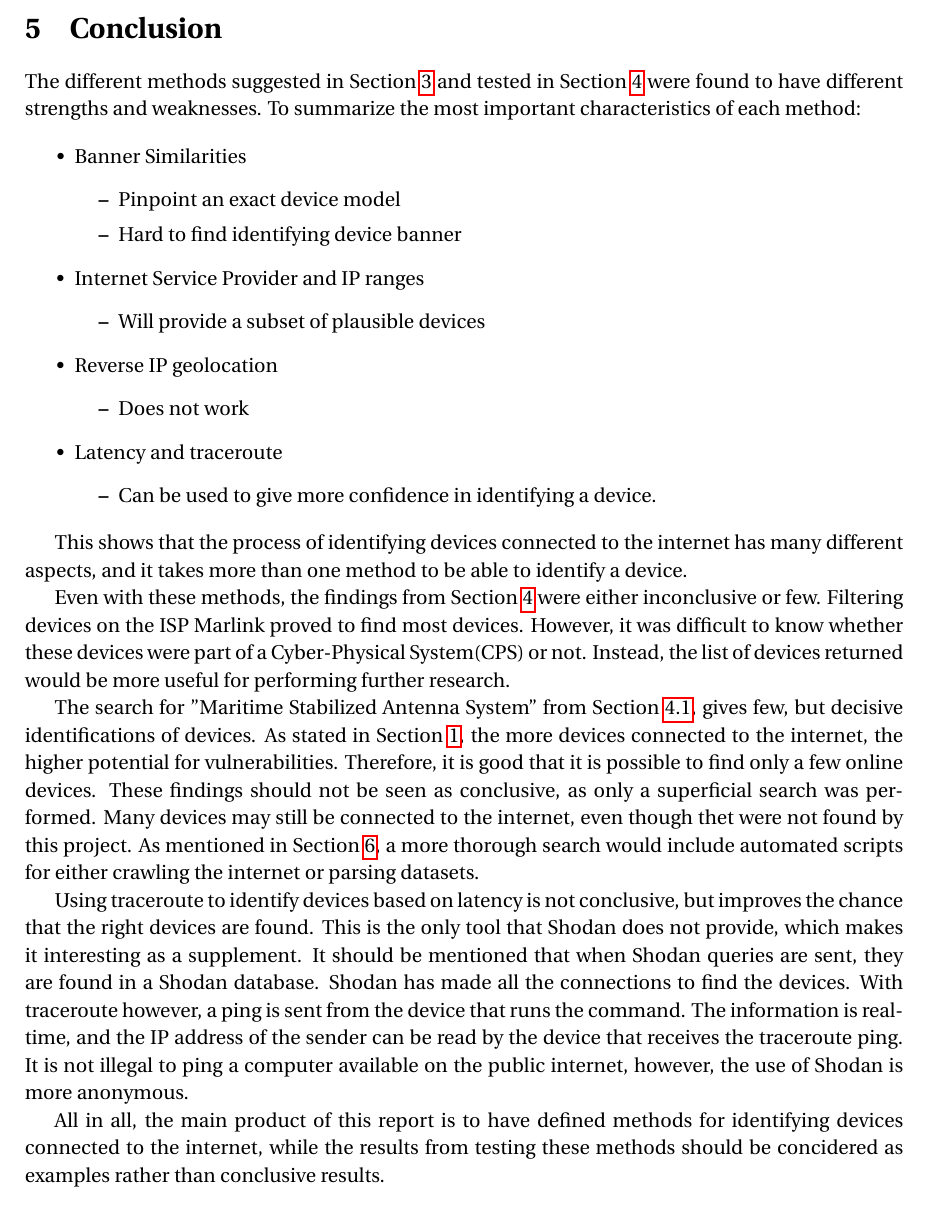
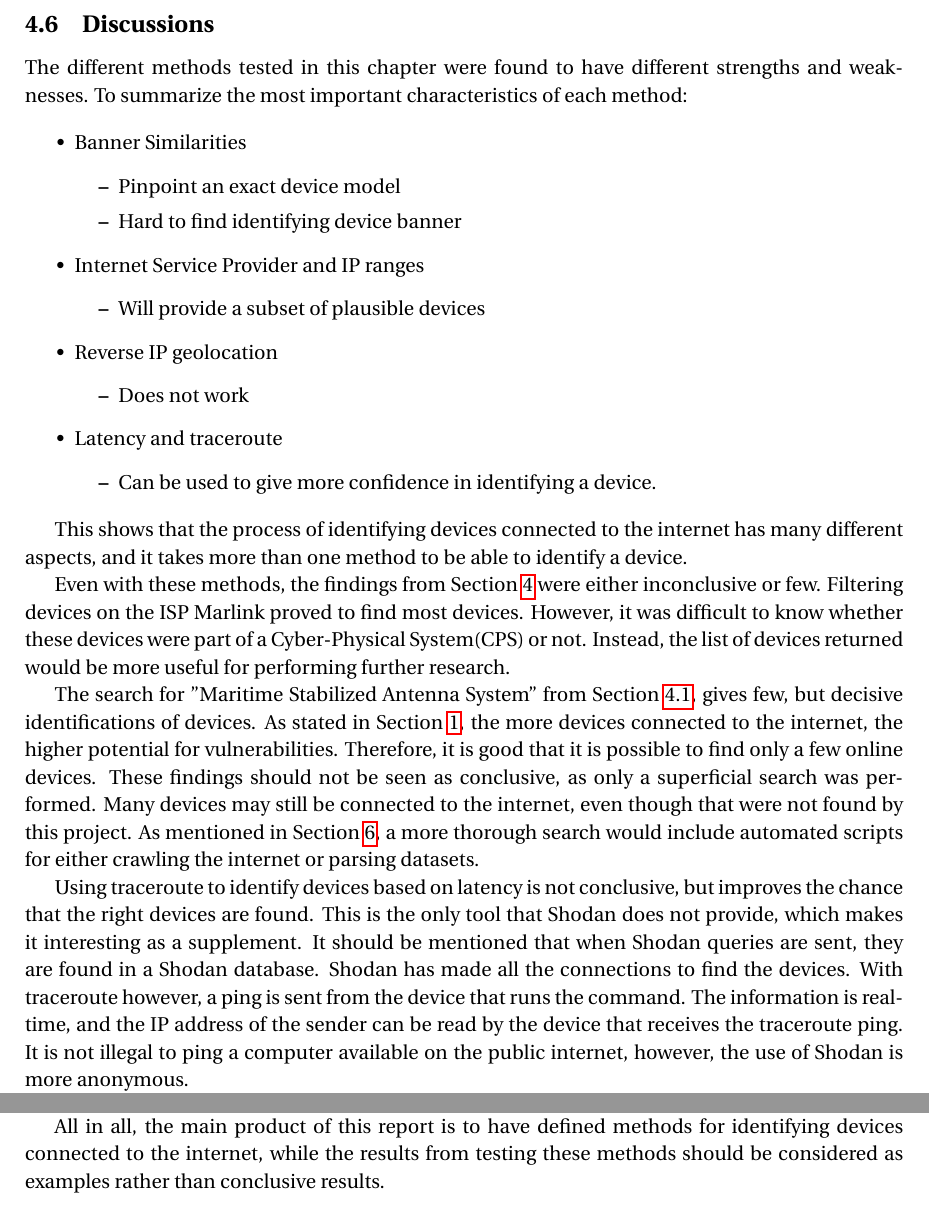
Before and after one commit to siguhe/iot_cps_maritime_and_offshore, a LaTeX document (main.tex, which reads conclusion.tex): part of page 25 of 35 before the commit and two parts of pages 25 and 26 of 35 after it, the two joined at a grey line, cut at the place of the change. Compiled offline with pdfLaTeX.

Commit message:
Moved conclustion to discussion and wrote better conclusion.

```diff
--- a/conclusion.tex
+++ b/conclusion.tex
@@ -1,5 +1,6 @@
-\section{Conclusion} \label{sec:conclusion}
-The different methods suggested in \cref{sec:method} and tested in \cref{sec:results} were found to have different strengths and weaknesses. To summarize the most important characteristics of each method:
+\subsection{Discussions}
+
+The different methods tested in this chapter were found to have different strengths and weaknesses. To summarize the most important characteristics of each method:
 
 \begin{outline}[itemize]
     \setlength\itemsep{10em}
@@ -19,8 +20,7 @@ This shows that the process of identifying devices connected to the internet has
 
 Even with these methods, the findings from \cref{sec:results} were either inconclusive or few. Filtering devices on the ISP Marlink proved to find most devices. However, it was difficult to know whether these devices were part of a Cyber-Physical System(CPS) or not. Instead, the list of devices returned would be more useful for performing further research.
 
-The search for "Maritime Stabilized Antenna System" from \cref{sec:banner_results}, gives few, but decisive identifications of devices. As stated in \cref{sec:intro}, the more devices connected to the internet, the higher potential for vulnerabilities. Therefore, it is good that it is possible to find only a few online devices. These findings should not be seen as conclusive, as only a superficial search was performed. Many devices may still be connected to the internet, even though thet were not found by this project. As mentioned in \cref{sec:further_work}, a more thorough search would include automated scripts for either crawling the internet or parsing datasets.
+The search for "Maritime Stabilized Antenna System" from \cref{sec:banner_results}, gives few, but decisive identifications of devices. As stated in \cref{sec:intro}, the more devices connected to the internet, the higher potential for vulnerabilities. Therefore, it is good that it is possible to find only a few online devices. These findings should not be seen as conclusive, as only a superficial search was performed. Many devices may still be connected to the internet, even though that were not found by this project. As mentioned in \cref{sec:further_work}, a more thorough search would include automated scripts for either crawling the internet or parsing datasets.
 
 Using traceroute to identify devices based on latency is not conclusive, but improves the chance that the right devices are found. This is the only tool that Shodan does not provide, which makes it interesting as a supplement. It should be mentioned that when Shodan queries are sent, they are found in a Shodan database. Shodan has made all the connections to find the devices. With traceroute however, a ping is sent from the device that runs the command. The information is real-time, and the IP address of the sender can be read by the device that receives the traceroute ping. It is not illegal to ping a computer available on the public internet, however, the use of Shodan is more anonymous.
 
-All in all, the main product of this report is to have defined methods for identifying devices connected to the internet, while the results from testing these methods should be concidered as examples rather than conclusive results.
@@ -26,0 +37,3 @@ All in all, the main product of this report is to have defined methods for ident
+The methods mentioned in this report could be combined to more more efficiently and accurately find devices.
+
+All in all, the main product of this report is to have defined methods for identifying devices connected to the internet, while the results from testing these methods should be considered as examples rather than conclusive results.
```
Also changed, not shown: conclusion.tex (10 more changed lines).
